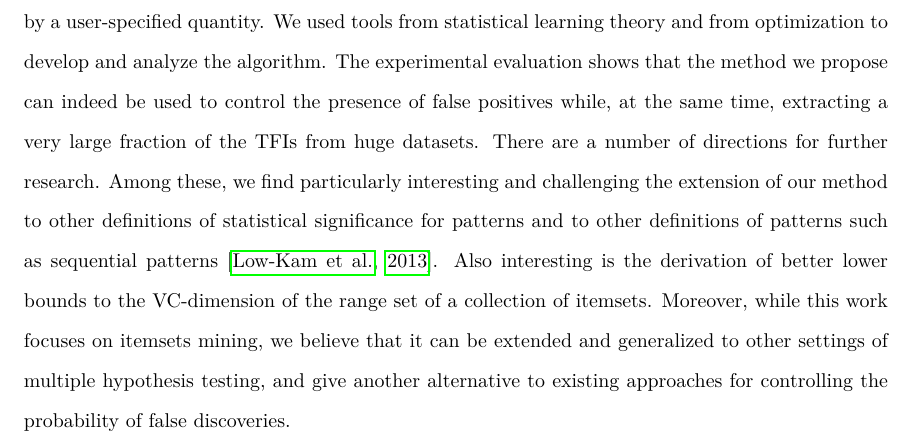
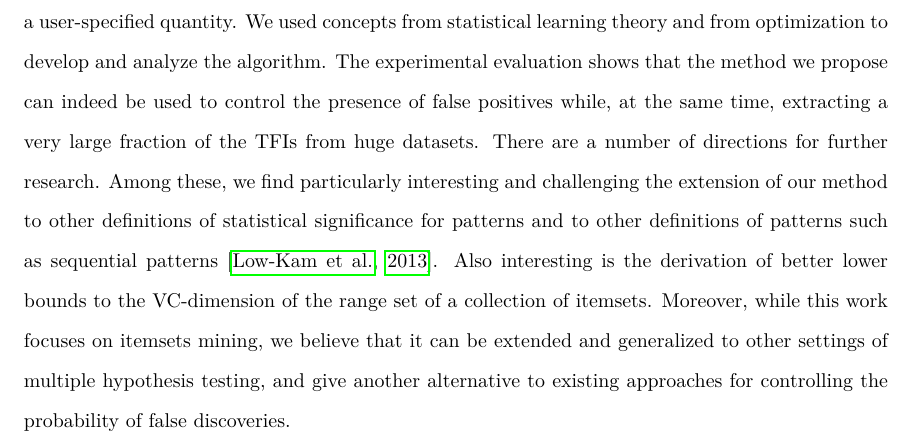
Before and after one commit to ZhizhongIsaacChen/dissertation, a LaTeX thesis (dissertation.tex, which reads realfis/conclusion.tex): part of page 95 of 178, cut so that both start at the same text. Compiled offline with pdfLaTeX.

Commit message:
Change one word in the conclusions of realfis.

```diff
--- a/realfis/conclusion.tex
+++ b/realfis/conclusion.tex
@@ -5,7 +5,7 @@ a frequency threshold
 $\hat\theta$ such that the collection of FIs at frequency $\hat\theta$ is a
 good approximation the collection of True Frequent Itemsets. The threshold is
 such that that the probability of reporting \emph{any} false positive
-is bounded by a user-specified quantity. We used tools from statistical learning
+is bounded by a user-specified quantity. We used concepts from statistical learning
 theory and from optimization to develop and analyze the algorithm. The
 experimental evaluation shows that the method we propose
 can indeed be used to control the presence of false positives while, at the
```
Also changed, not shown: dissertation.pdf.
